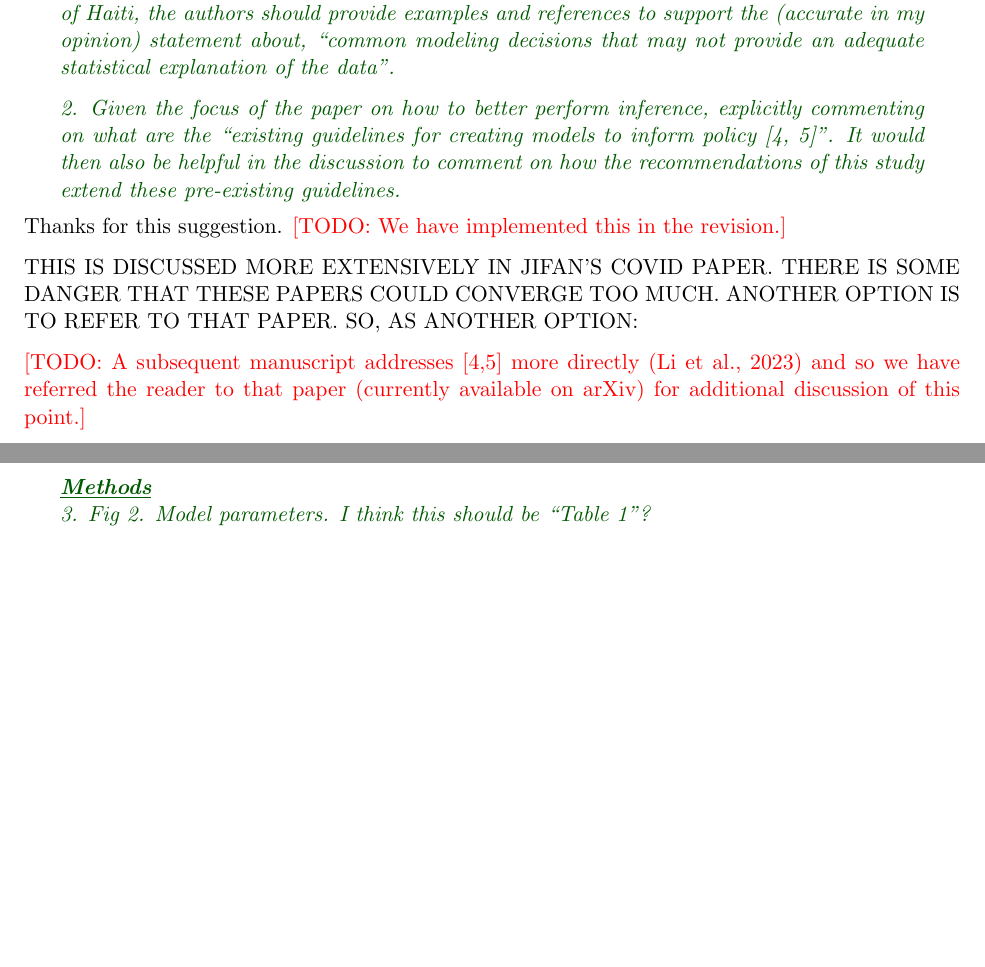
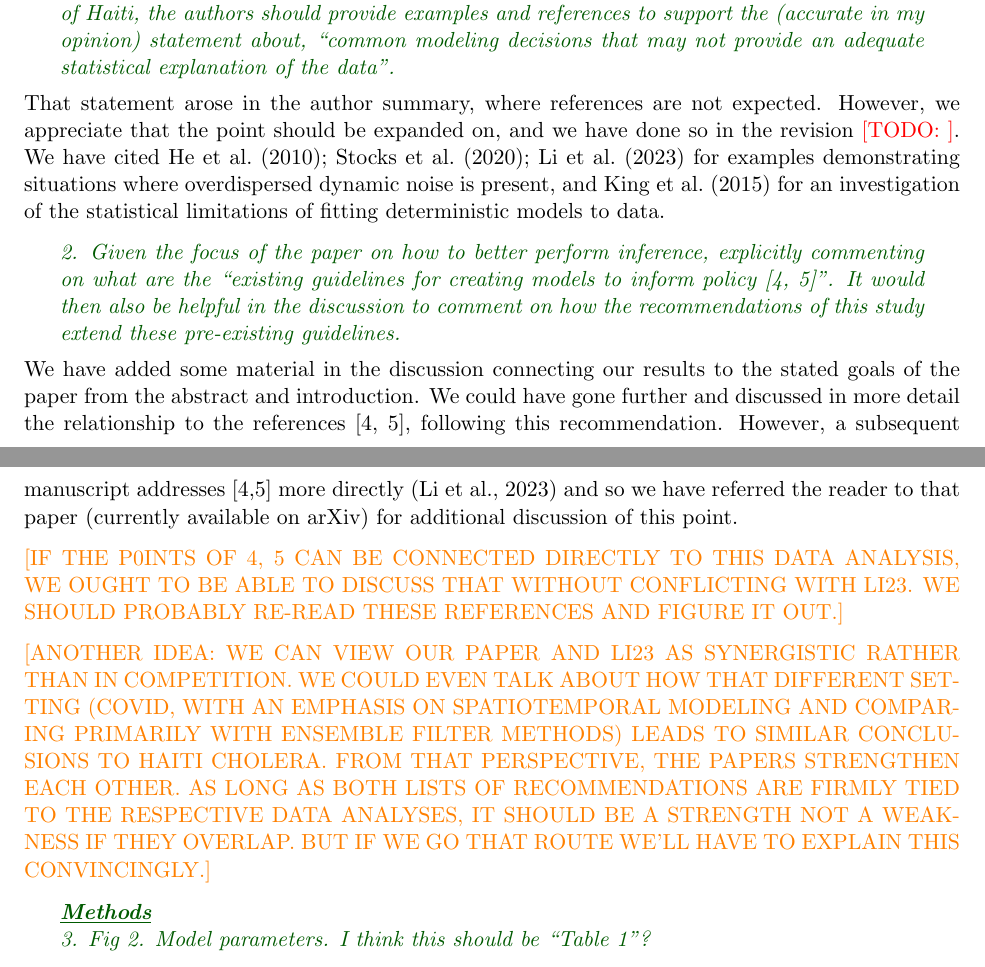
Before and after one commit to jeswheel/haiti_article, a LaTeX document (r1/response.tex): two parts of pages 3 and 4 of 12 before the commit and two parts of pages 3 and 4 of 13 after it, joined at a grey line, cut so that both start at the same text, the shorter picture padded with empty space. Compiled offline with pdfLaTeX.

Commit message:
some response edits; perhaps we can have a recommendation list like li23 if it is supported by our own haiti results

```diff
--- a/r1/response.tex
+++ b/r1/response.tex
@@ -150,16 +150,22 @@ Fitting models 1 and 2 does not require any methodological innovation. Model 3 h
 1.  To make clear that the issues being addressed by this paper go beyond one modelling study of Haiti, the authors should provide examples and references to support the (accurate in my opinion) statement about, ``common modeling decisions that may not provide an adequate statistical explanation of the data".
 }
 
+That statement arose in the author summary, where references are not expected.
+However, we appreciate that the point should be expanded on, and we have done so in the revision \TODO{}.
+We have cited \cite{he10,stocks20,li23} for examples demonstrating situations where overdispersed dynamic noise is present, and \cite{king15} for an investigation of the statistical limitations of fitting deterministic models to data.
+
+
 \report{2.
   Given the focus of the paper on how to better perform inference, explicitly commenting on what are the ``existing guidelines for creating models to inform policy [4, 5]". It would then also be helpful in the discussion to comment on how the recommendations of this study extend these pre-existing guidelines.
 }
 
-Thanks for this suggestion.
-\TODO{We have implemented this in the revision.}
+We have added some material in the discussion connecting our results to the stated goals of the paper from the abstract and introduction.
+We could have gone further and discussed in more detail the relationship to the references [4, 5], following this recommendation.
+However, a subsequent manuscript addresses [4,5] more directly \citep{li23} and so we have referred the reader to that paper (currently available on arXiv) for additional discussion of this point.
 
-THIS IS DISCUSSED MORE EXTENSIVELY IN JIFAN'S COVID PAPER. THERE IS SOME DANGER THAT THESE PAPERS COULD CONVERGE TOO MUCH. ANOTHER OPTION IS TO REFER TO THAT PAPER. SO, AS ANOTHER OPTION:
+\eic{IF THE P0INTS OF 4, 5 CAN BE CONNECTED DIRECTLY TO THIS DATA ANALYSIS, WE OUGHT TO BE ABLE TO DISCUSS THAT WITHOUT CONFLICTING WITH LI23. WE SHOULD PROBABLY RE-READ THESE REFERENCES AND FIGURE IT OUT.}
 
-\TODO{A subsequent manuscript addresses [4,5] more directly \citep{li23} and so we have referred the reader to that paper (currently available on arXiv) for additional discussion of this point.}
+\eic{ANOTHER IDEA: WE CAN VIEW OUR PAPER AND LI23 AS SYNERGISTIC RATHER THAN IN COMPETITION. WE COULD EVEN TALK ABOUT HOW THAT DIFFERENT SETTING (COVID, WITH AN EMPHASIS ON SPATIOTEMPORAL MODELING AND COMPARING PRIMARILY WITH ENSEMBLE FILTER METHODS) LEADS TO SIMILAR CONCLUSIONS TO HAITI CHOLERA. FROM THAT PERSPECTIVE, THE PAPERS STRENGTHEN EACH OTHER. AS LONG AS BOTH LISTS OF RECOMMENDATIONS ARE FIRMLY TIED TO THE RESPECTIVE DATA ANALYSES, IT SHOULD BE A STRENGTH NOT A WEAKNESS IF THEY OVERLAP. BUT IF WE GO THAT ROUTE WE'LL HAVE TO EXPLAIN THIS CONVINCINGLY.}
 
 
 \report{
```
Also changed, not shown: r1/response.pdf.
